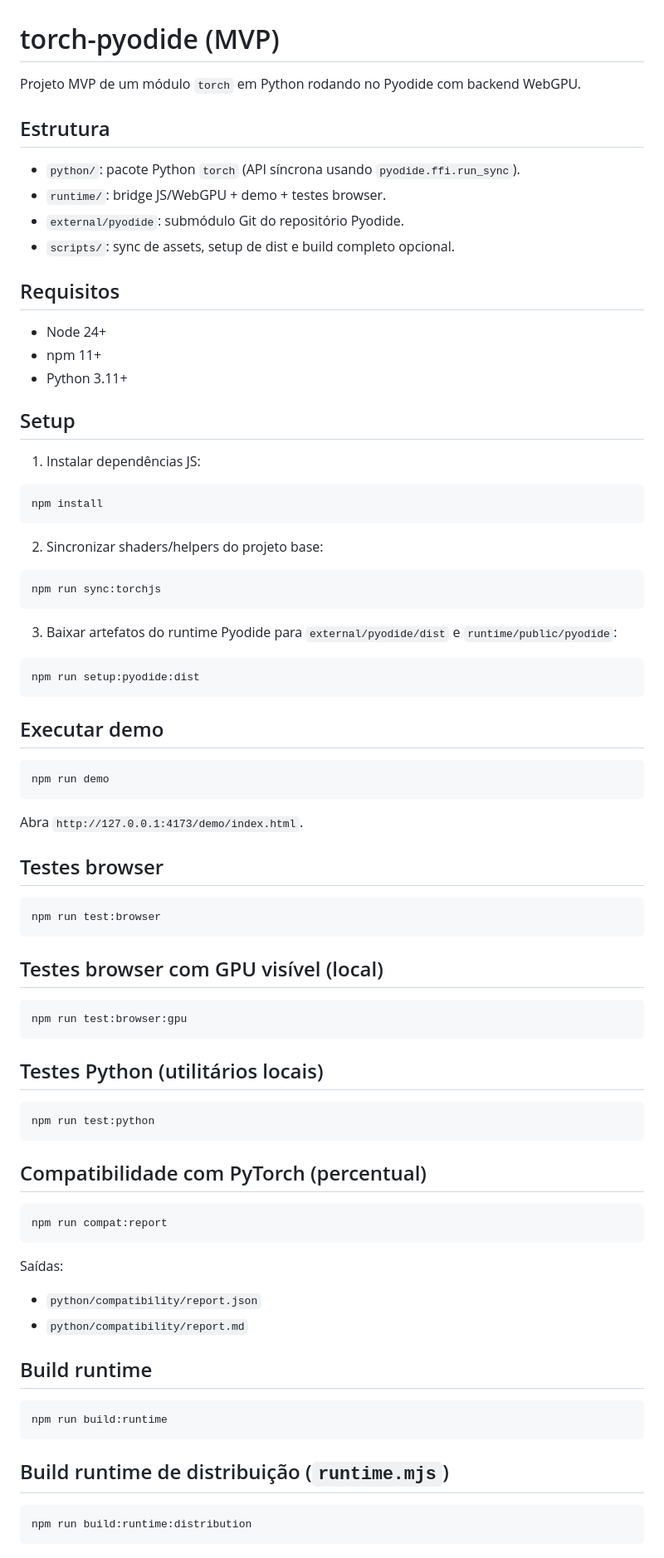
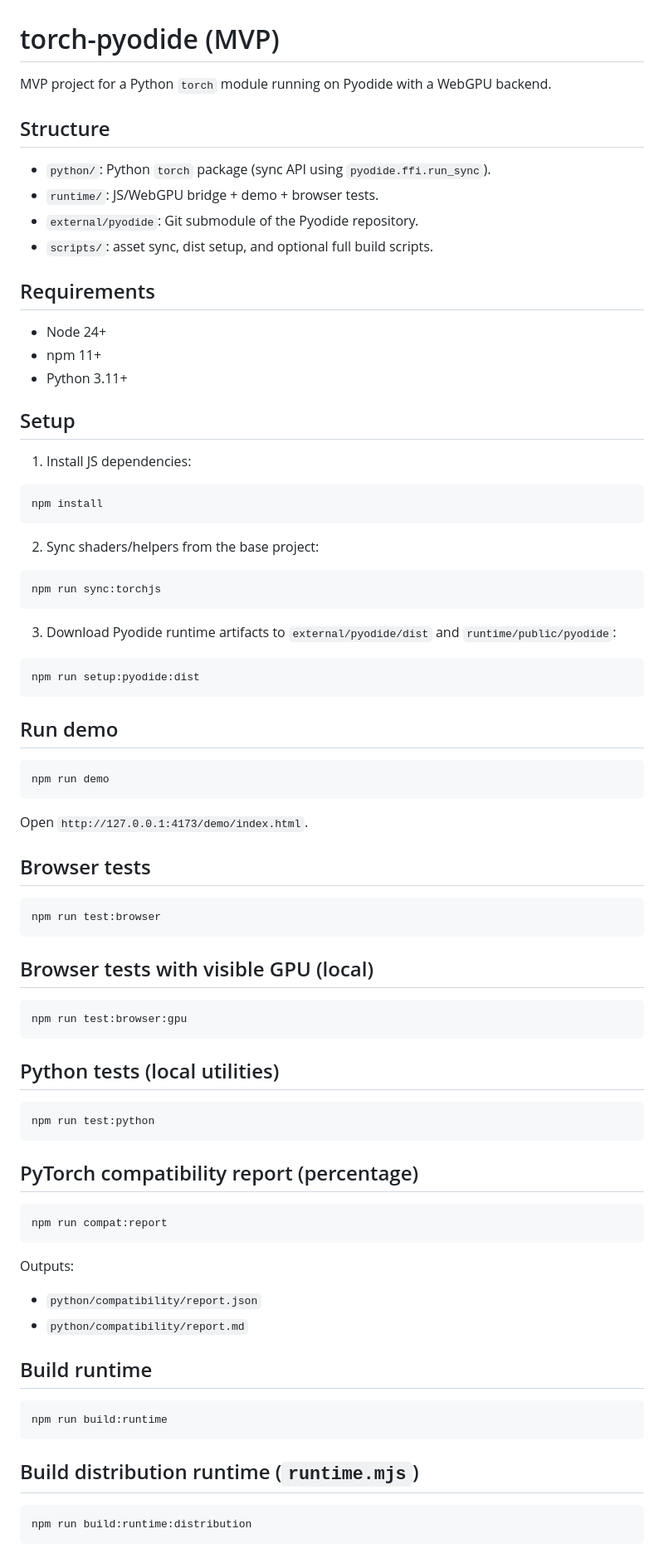
Before and after one commit to celsowm/torch-pyodide, a Markdown page: README.md, the part around one of its changes. Shown at 83% size. Rendered like a GitHub page.

Commit message:
Translate root README to English

````diff
--- a/README.md
+++ b/README.md
@@ -1,15 +1,15 @@
 # torch-pyodide (MVP)
 
-Projeto MVP de um módulo `torch` em Python rodando no Pyodide com backend WebGPU.
+MVP project for a Python `torch` module running on Pyodide with a WebGPU backend.
 
-## Estrutura
+## Structure
 
-- `python/`: pacote Python `torch` (API síncrona usando `pyodide.ffi.run_sync`).
-- `runtime/`: bridge JS/WebGPU + demo + testes browser.
-- `external/pyodide`: submódulo Git do repositório Pyodide.
-- `scripts/`: sync de assets, setup de dist e build completo opcional.
+- `python/`: Python `torch` package (sync API using `pyodide.ffi.run_sync`).
+- `runtime/`: JS/WebGPU bridge + demo + browser tests.
+- `external/pyodide`: Git submodule of the Pyodide repository.
+- `scripts/`: asset sync, dist setup, and optional full build scripts.
 
-## Requisitos
+## Requirements
 
 - Node 24+
 - npm 11+
@@ -17,57 +17,57 @@ Projeto MVP de um módulo `torch` em Python rodando no Pyodide com backend WebGP
 
 ## Setup
 
-1. Instalar dependências JS:
+1. Install JS dependencies:
 
 ```powershell
 npm install
 ```
 
-2. Sincronizar shaders/helpers do projeto base:
+2. Sync shaders/helpers from the base project:
 
 ```powershell
 npm run sync:torchjs
 ```
 
-3. Baixar artefatos do runtime Pyodide para `external/pyodide/dist` e `runtime/public/pyodide`:
+3. Download Pyodide runtime artifacts to `external/pyodide/dist` and `runtime/public/pyodide`:
 
 ```powershell
 npm run setup:pyodide:dist
 ```
 
-## Executar demo
+## Run demo
 
 ```powershell
 npm run demo
 ```
 
-Abra `http://127.0.0.1:4173/demo/index.html`.
+Open `http://127.0.0.1:4173/demo/index.html`.
 
-## Testes browser
+## Browser tests
 
 ```powershell
 npm run test:browser
 ```
 
-## Testes browser com GPU visível (local)
+## Browser tests with visible GPU (local)
 
 ```powershell
 npm run test:browser:gpu
 ```
 
-## Testes Python (utilitários locais)
+## Python tests (local utilities)
 
 ```powershell
 npm run test:python
 ```
 
-## Compatibilidade com PyTorch (percentual)
+## PyTorch compatibility report (percentage)
 
 ```powershell
 npm run compat:report
 ```
 
-Saídas:
+Outputs:
 - `python/compatibility/report.json`
 - `python/compatibility/report.md`
 
@@ -77,7 +77,7 @@ Saídas:
 npm run build:runtime
 ```
 
-## Build runtime de distribuição (`runtime.mjs`)
+## Build distribution runtime (`runtime.mjs`)
 
 ```powershell
 npm run build:runtime:distribution
````
Also changed, not shown: other parts of README.md (+26 -26 lines).
